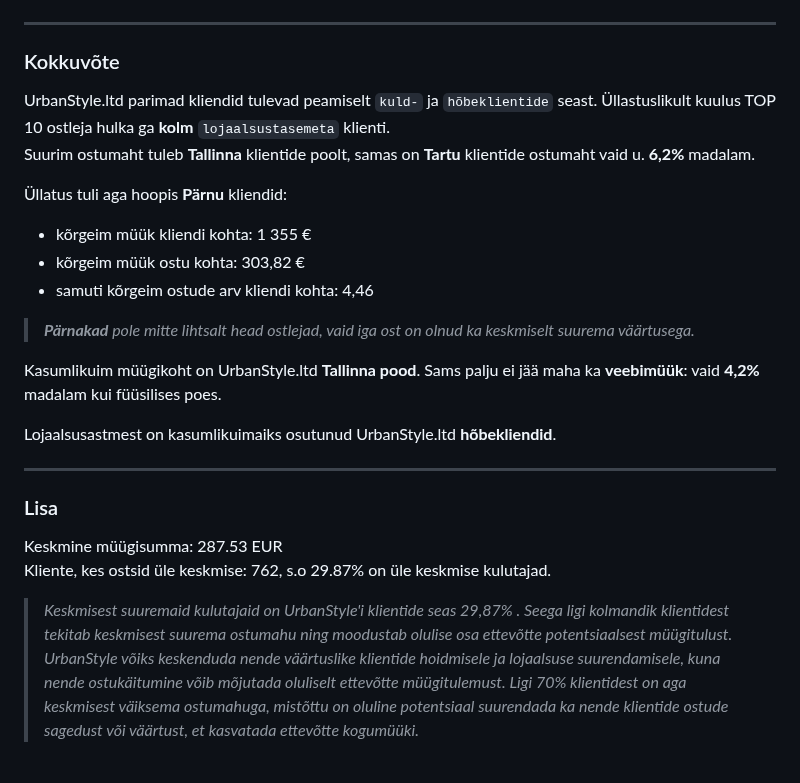
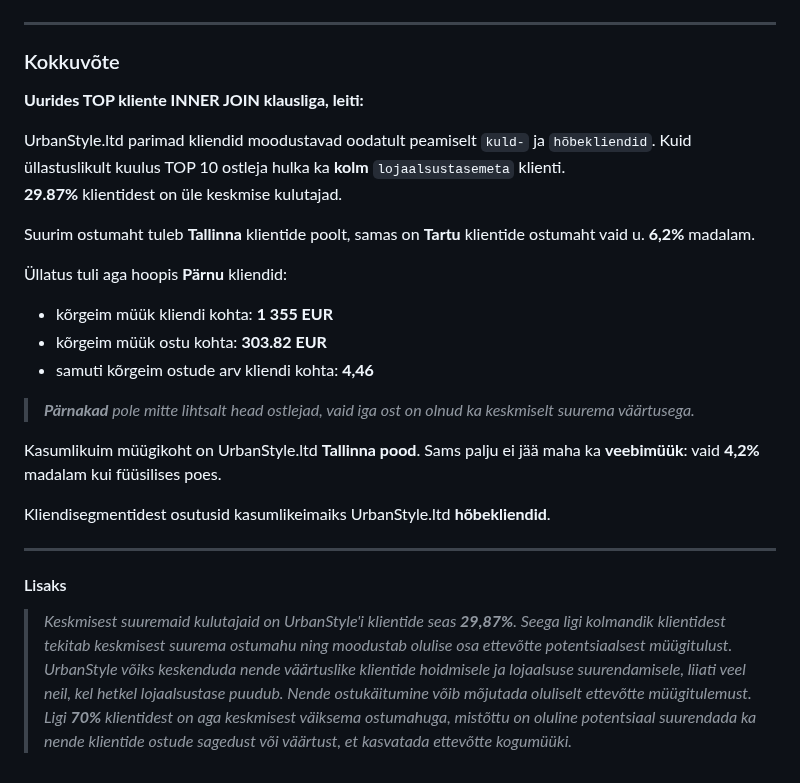
Before and after one commit to andres-assukyll/daca-portfolio, a Markdown page: week-3/README.md, the part around one of its changes. Drawn GitHub-style.

```diff
--- a/week-3/README.md
+++ b/week-3/README.md
@@ -73,26 +73,28 @@ Kokku: 228 336.79 EUR
 
 ### Kokkuvõte
 
-UrbanStyle.ltd parimad kliendid tulevad peamiselt `kuld-` ja `hõbeklientide` seast. Üllastuslikult kuulus TOP 10 ostleja hulka ga **kolm** `lojaalsustasemeta` klienti. <br>
+**Uurides TOP kliente INNER JOIN klausliga, leiti:**
+
+UrbanStyle.ltd parimad kliendid moodustavad oodatult peamiselt `kuld-` ja `hõbekliendid`. Kuid üllastuslikult kuulus TOP 10 ostleja hulka ka **kolm** `lojaalsustasemeta` klienti. <br>
+**29.87%** klientidest on üle keskmise kulutajad.
+
 Suurim ostumaht tuleb  **Tallinna** klientide poolt, samas on **Tartu** klientide ostumaht vaid u. **6,2%** madalam.
 
 Üllatus tuli aga hoopis **Pärnu** kliendid:
-- kõrgeim müük kliendi kohta: 1 355 €
-- kõrgeim müük ostu kohta: 303,82 €
-- samuti kõrgeim ostude arv kliendi kohta: 4,46
+- kõrgeim müük kliendi kohta: **1 355 EUR**
+- kõrgeim müük ostu kohta: **303.82 EUR**
+- samuti kõrgeim ostude arv kliendi kohta: **4,46**
 
 > ***Pärnakad** pole mitte lihtsalt head ostlejad, vaid iga ost on olnud ka keskmiselt suurema väärtusega.*
 
 Kasumlikuim müügikoht on UrbanStyle.ltd **Tallinna pood**. Sams palju ei jää maha ka **veebimüük**: vaid **4,2%** madalam kui füüsilises poes.
 
-Lojaalsusastmest on kasumlikuimaiks osutunud UrbanStyle.ltd **hõbekliendid**.
+Kliendisegmentidest osutusid kasumlikeimaiks UrbanStyle.ltd **hõbekliendid**.
 
 ---
 
-### Lisa
+#### Lisaks
 
-Keskmine müügisumma: 287.53 EUR <br>
-Kliente, kes ostsid üle keskmise: 762, s.o 29.87% on üle keskmise kulutajad.
-
-> *Keskmisest suuremaid kulutajaid on UrbanStyle'i klientide seas 29,87% . Seega ligi kolmandik klientidest tekitab keskmisest suurema ostumahu ning moodustab olulise osa ettevõtte potentsiaalsest müügitulust. <br>
-> UrbanStyle võiks keskenduda nende väärtuslike klientide hoidmisele ja lojaalsuse suurendamisele, kuna nende ostukäitumine võib mõjutada oluliselt ettevõtte müügitulemust. Ligi 70% klientidest on aga keskmisest väiksema ostumahuga, mistõttu on oluline potentsiaal suurendada ka nende klientide ostude sagedust või väärtust, et kasvatada ettevõtte kogumüüki.*
+> *Keskmisest suuremaid kulutajaid on UrbanStyle'i klientide seas **29,87%**. Seega ligi kolmandik klientidest tekitab keskmisest suurema ostumahu ning moodustab olulise osa ettevõtte potentsiaalsest müügitulust. <br>
+> UrbanStyle võiks keskenduda nende väärtuslike klientide hoidmisele ja lojaalsuse suurendamisele, liiati veel neil, kel hetkel lojaalsustase puudub. Nende ostukäitumine võib mõjutada oluliselt ettevõtte müügitulemust. <br>
+> Ligi **70%** klientidest on aga keskmisest väiksema ostumahuga, mistõttu on oluline potentsiaal suurendada ka nende klientide ostude sagedust või väärtust, et kasvatada ettevõtte kogumüüki.*
```
Also changed, not shown: other parts of week-3/README.md (+4 -4 lines).
